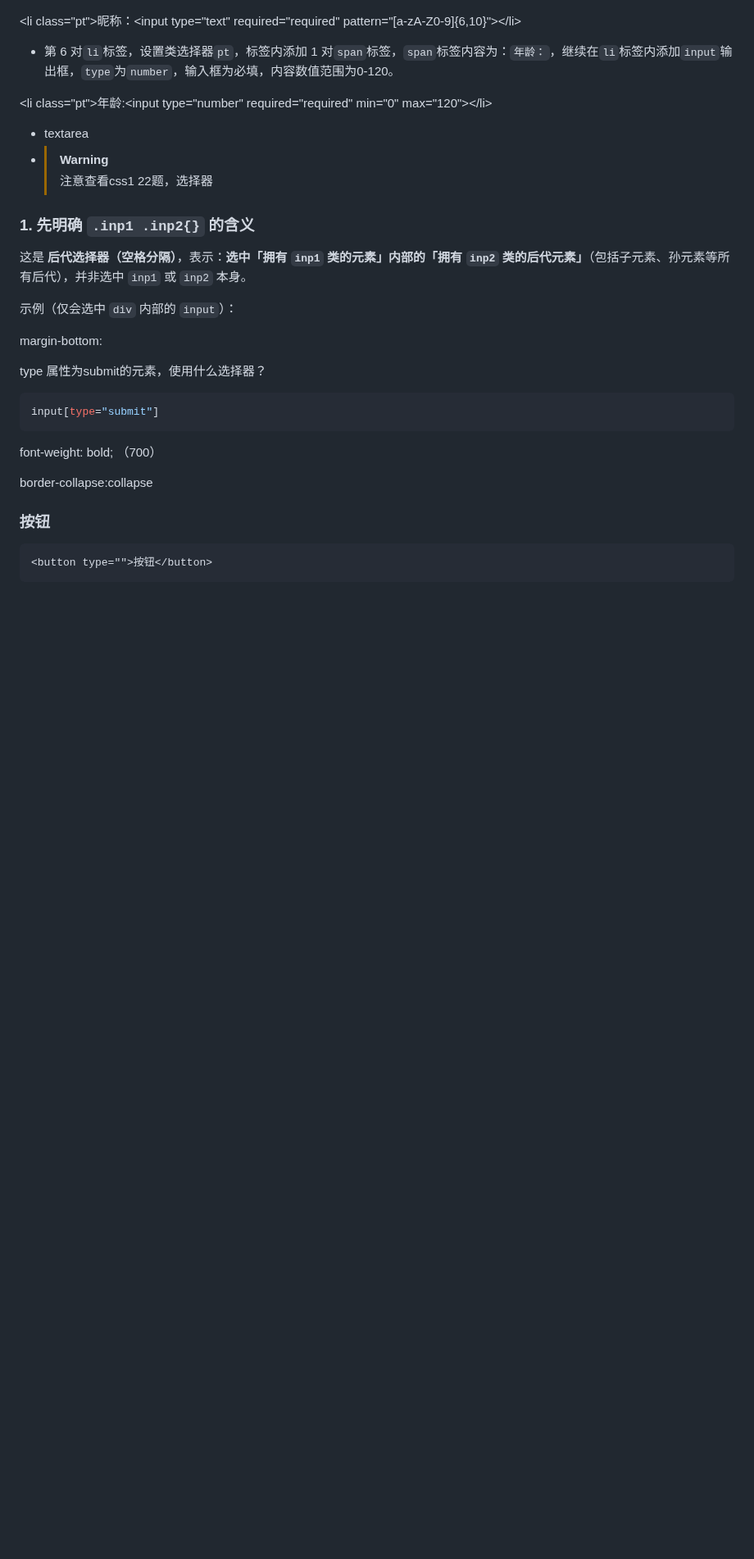
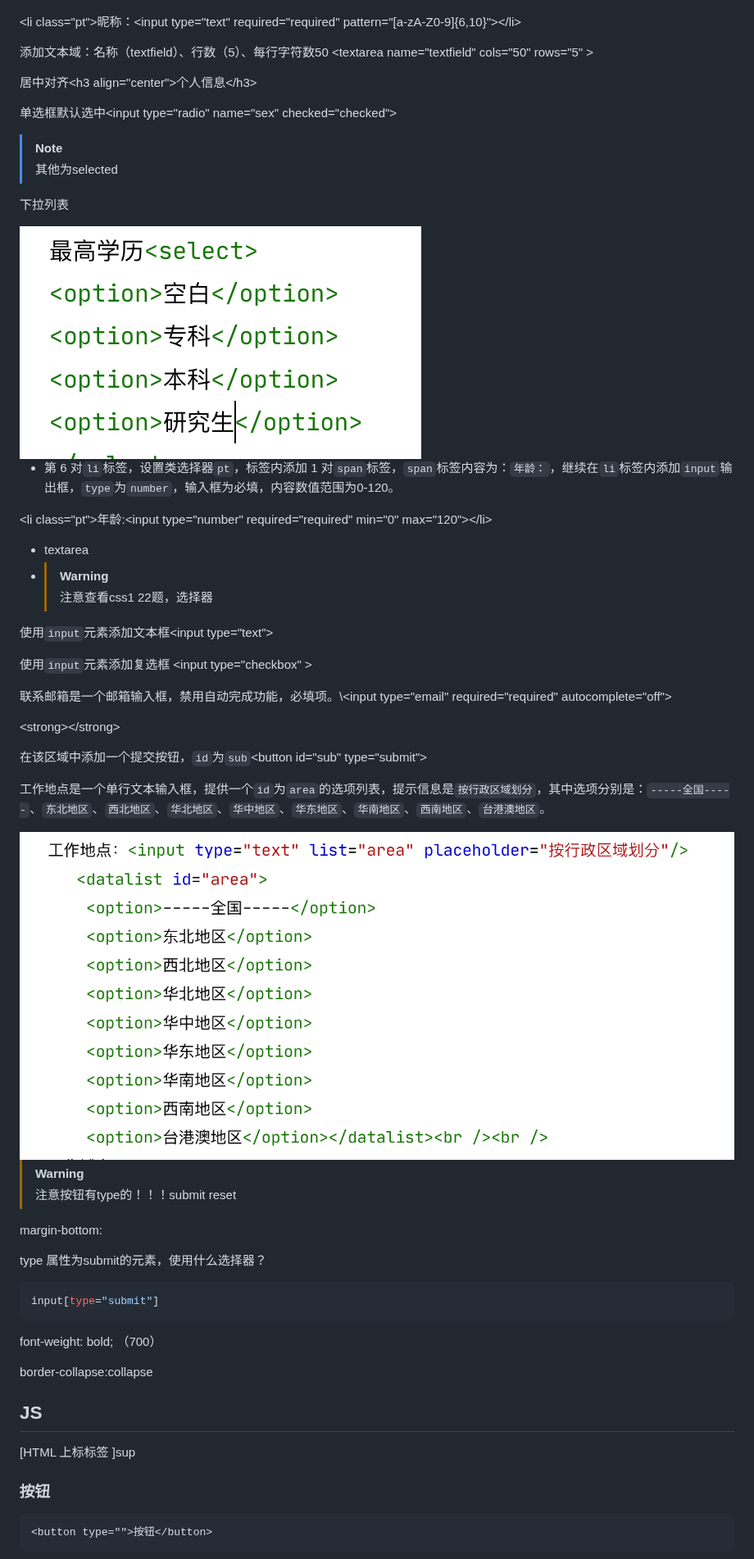
Before and after one commit to Annypst/MyNote, a Markdown page: 前端/常用总结.md, the part around one of its changes. Shown at 82% size. GitHub-like rendering; pictures changed too: 前端/assets/image-20260114183058219.png (added), 前端/assets/image-20260114184259820.png (added); blank space fills up the shorter version.

```diff
--- a/前端/常用总结.md
+++ b/前端/常用总结.md
@@ -87,4 +152,20 @@ clear
 \<li class="pt"><span>昵称：</span>\<input type="text" required="required" pattern="[a-zA-Z0-9]{6,10}">\</li>
+
+添加文本域：名称（textfield）、行数（5）、每行字符数50 \<textarea name="textfield" cols="50" rows="5" >
+
+ 居中对齐\<h3 align="center">个人信息\</h3>
+
+单选框默认选中\<input type="radio" name="sex" checked="checked">
+
+> [!NOTE]
+>
+> 其他为selected
+
+下拉列表
+
+<img src="assets/image-20260114183058219.png" alt="image-20260114183058219" style="zoom:50%;" />
+
+
 
 
 
@@ -97,23 +178,29 @@ clear
   >
   > 注意查看css1 22题，选择器
 
+使用`input`元素添加文本框\<input type="text">
+
+使用`input`元素添加复选框  \<input type="checkbox" >
+
+联系邮箱是一个邮箱输入框，禁用自动完成功能，必填项。\\\<input type="email" required="required" autocomplete="off">
+
+\<strong>\</strong>
+
+在该区域中添加一个提交按钮，`id`为`sub`\<button id="sub" type="submit">
 
 
 
+工作地点是一个单行文本输入框，提供一个`id`为`area`的选项列表，提示信息是`按行政区域划分`，其中选项分别是：`-----全国-----`、`东北地区`、`西北地区`、`华北地区`、`华中地区`、`华东地区`、`华南地区`、`西南地区`、`台港澳地区`。
 
-### 1. 先明确 `.inp1 .inp2{}` 的含义
-
-这是 **后代选择器（空格分隔）**，表示：**选中「拥有 `inp1` 类的元素」内部的「拥有 `inp2` 类的后代元素」**（包括子元素、孙元素等所有后代），并非选中 `inp1` 或 `inp2` 本身。
-
-示例（仅会选中 `div` 内部的 `input`）：
+<img src="assets/image-20260114184259820.png" alt="image-20260114184259820" style="zoom:50%;" />
 
 
 
+> [!WARNING]
+>
+> 注意按钮有type的！！！submit reset
 
-
-
-
-margin-bottom:
+  margin-bottom:
 
 type 属性为submit的<input>元素，使用什么选择器？
 
@@ -124,6 +211,14 @@ input[type="submit"]
 font-weight: bold; （700）
 
 border-collapse:collapse
+
+
+
+## JS
+
+
+
+ [HTML 上标标签 ]sup
 
 
 
```
Also changed, not shown: other parts of 前端/常用总结.md (+98 -29 lines), 前端/Timer.md (added, +142 -0 lines), 前端/assets/image-20260111225628177.png (added), 前端/assets/image-20260111225648273.png (added), 前端/assets/image-20260115190327918.png (added), 1 other file.
